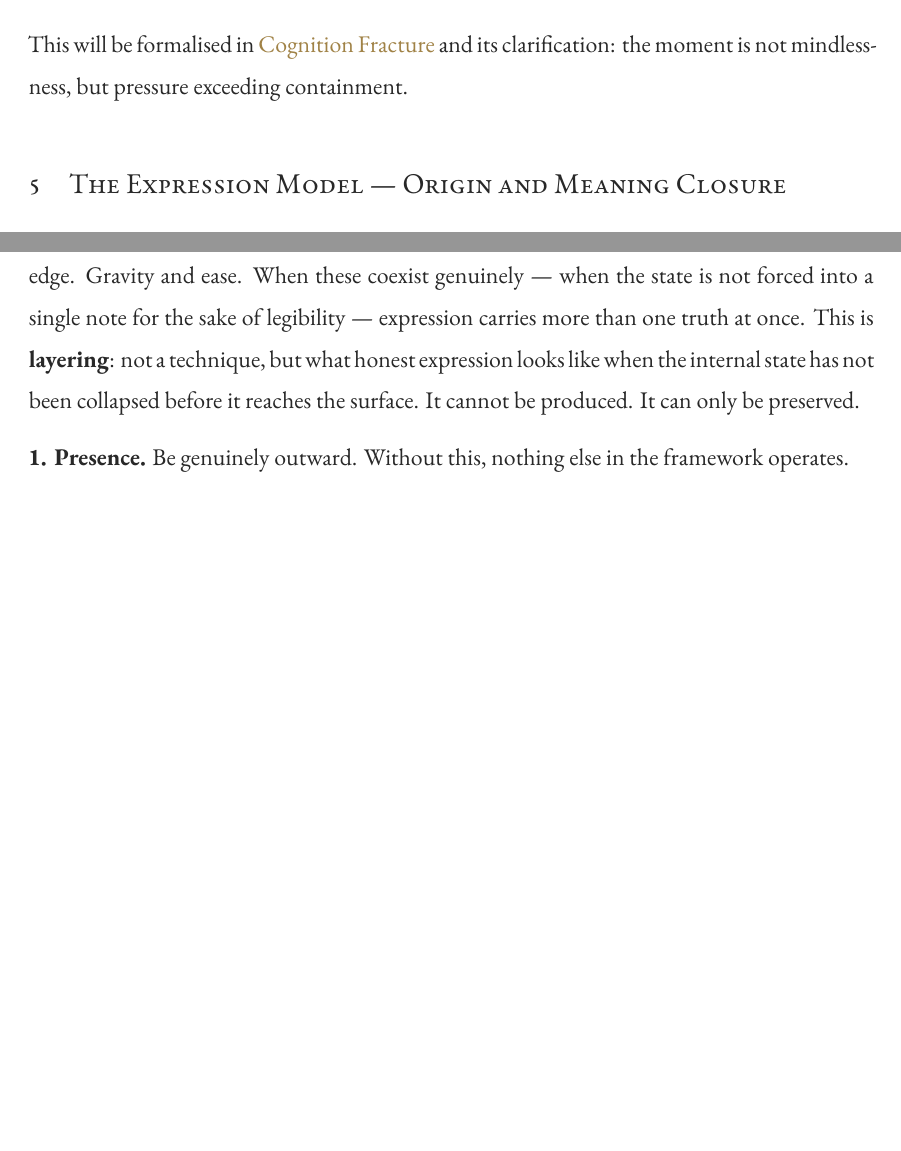
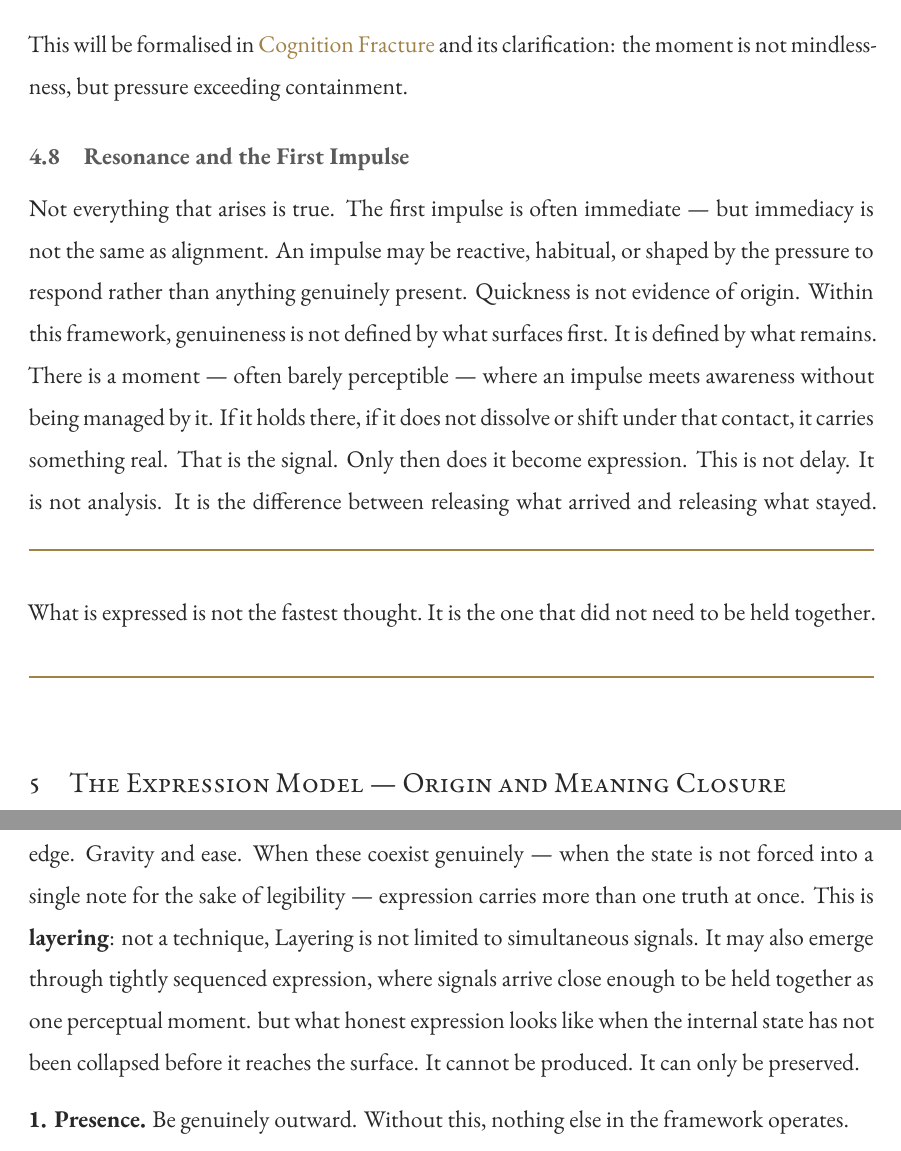
Before and after one commit to madhavasthana-oss/Atmospheric-Impact, a LaTeX document (Atmospheric Impact.tex, which reads expression_model.tex, presence.tex): two parts of pages 12 and 14 of 69, joined at a grey line, cut so that both start at the same text, the shorter picture padded with empty space. Compiled offline with XeLaTeX; a missing font is replaced by an installed copy or a similar font.

Commit message:
added resolution gap and impulse as opposed to genuineness

```diff
--- a/expression_model.tex
+++ b/expression_model.tex
@@ -82,6 +82,9 @@ A man's natural temperature is rarely singular. Quiet intensity and warmth.
 Playfulness and edge. Gravity and ease. When these coexist genuinely --- when the
 state is not forced into a single note for the sake of legibility --- expression
 carries more than one truth at once. This is \term{layering}: not a technique,
+Layering is not limited to simultaneous signals.
+It may also emerge through tightly sequenced expression,
+where signals arrive close enough to be held together as one perceptual moment.
 but what honest expression looks like when the internal state has not been
 collapsed before it reaches the surface. It cannot be produced. It can only
 be preserved.
--- a/presence.tex
+++ b/presence.tex
@@ -104,3 +104,22 @@ but this is not loss of control. It is controlled overflow.
 
 This will be formalised in \hyperref[cognition_fracture]{Cognition Fracture}
 and its clarification: the moment is not mindlessness, but pressure exceeding containment.
+
+\subsection{Resonance and the First Impulse}
+Not everything that arises is true.
+The first impulse is often immediate — but immediacy is not the same as alignment.
+An impulse may be reactive, habitual, or shaped by the pressure to respond
+rather than anything genuinely present. Quickness is not evidence of origin.
+Within this framework, genuineness is not defined by what surfaces first.
+It is defined by what remains.
+There is a moment --- often barely perceptible --- where an impulse meets awareness
+without being managed by it. If it holds there, if it does not dissolve or shift
+under that contact, it carries something real. That is the signal.
+Only then does it become expression.
+This is not delay. It is not analysis.
+It is the difference between releasing what arrived
+and releasing what stayed.
+\begin{calloutbox}
+What is expressed is not the fastest thought.\
+It is the one that did not need to be held together.
+\end{calloutbox}
```
Also changed, not shown: Atmospheric Impact.tex (+1 -0 lines), GenerativeIncompletion/main.tex (+6 -3 lines), Atmospheric Impact.pdf, 5 other files.
